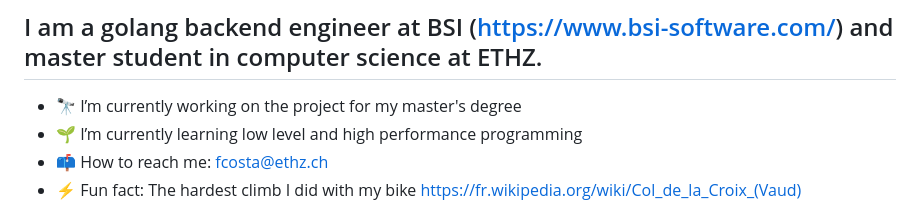
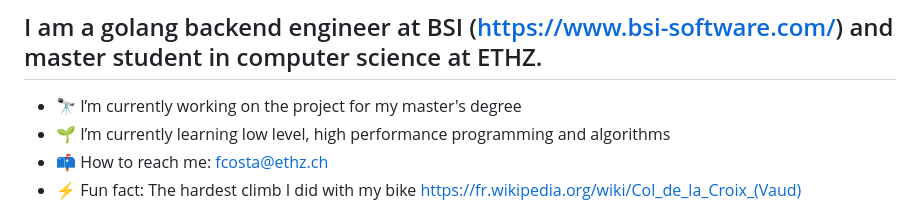
Before and after one commit to francois141/francois141, a Markdown page: README.md, the part around the change. Rendered like a GitHub page.

```diff
--- a/README.md
+++ b/README.md
@@ -3,7 +3,7 @@
 ## I am a golang backend engineer at BSI (https://www.bsi-software.com/) and master student in computer science at ETHZ.
 
 - 🔭 I’m currently working on the project for my master's degree
-- 🌱 I’m currently learning low level and high performance programming
+- 🌱 I’m currently learning low level, high performance programming and algorithms
 - 📫 How to reach me: fcosta@ethz.ch
 - ⚡ Fun fact: The hardest climb I did with my bike https://fr.wikipedia.org/wiki/Col_de_la_Croix_(Vaud)
 
```
